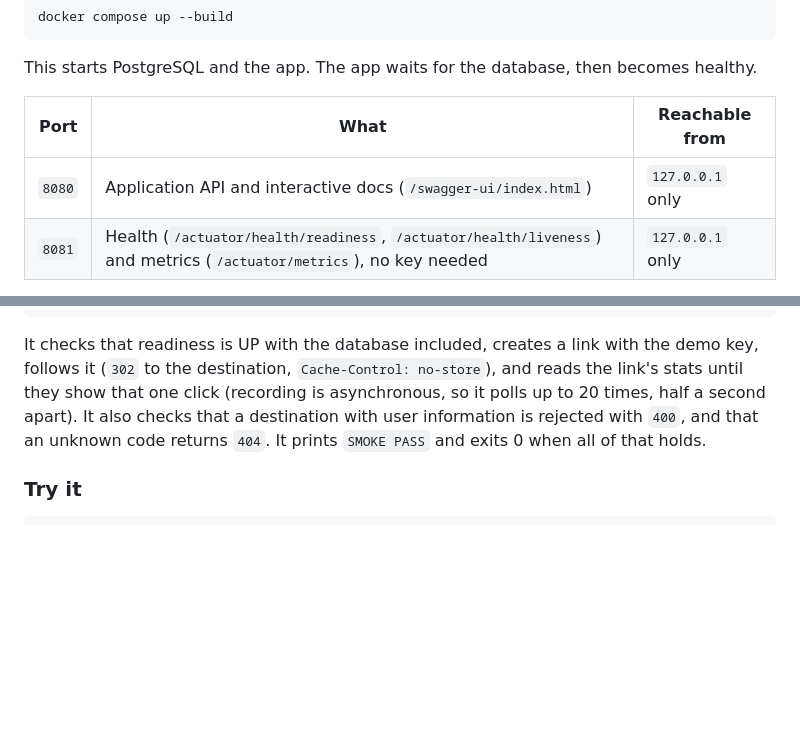
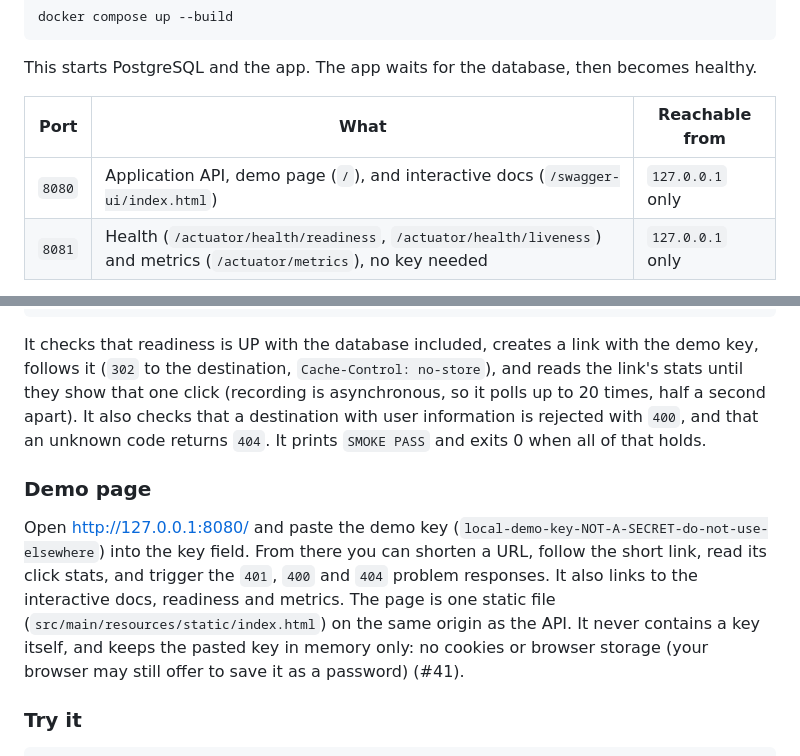
Before and after one commit to ianverderame/url-shortener-ai-assisted, a Markdown page: README.md, 2 parts joined by grey strips. GitHub-like rendering; blank space fills up the shorter version.

Commit message:
docs: document the demo page (#41)
Co-Authored-By: Claude Opus 5.5 <noreply@anthropic.com>

```diff
--- a/README.md
+++ b/README.md
@@ -21,7 +21,7 @@ This starts PostgreSQL and the app. The app waits for the database, then becomes
 
 | Port | What | Reachable from |
 |---|---|---|
-| `8080` | Application API and interactive docs (`/swagger-ui/index.html`) | `127.0.0.1` only |
+| `8080` | Application API, demo page (`/`), and interactive docs (`/swagger-ui/index.html`) | `127.0.0.1` only |
 | `8081` | Health (`/actuator/health/readiness`, `/actuator/health/liveness`) and metrics (`/actuator/metrics`), no key needed | `127.0.0.1` only |
 
 PostgreSQL is not published to your machine.
@@ -39,6 +39,16 @@ follows it (`302` to the destination, `Cache-Control: no-store`), and reads the
 they show that one click (recording is asynchronous, so it polls up to 20 times, half a second
 apart). It also checks that a destination with user information is rejected with `400`, and that
 an unknown code returns `404`. It prints `SMOKE PASS` and exits 0 when all of that holds.
+
+### Demo page
+
+Open <http://127.0.0.1:8080/> and paste the demo key
+(`local-demo-key-NOT-A-SECRET-do-not-use-elsewhere`) into the key field. From there you can
+shorten a URL, follow the short link, read its click stats, and trigger the `401`, `400` and `404`
+problem responses. It also links to the interactive docs, readiness and metrics. The page is one
+static file (`src/main/resources/static/index.html`) on the same origin as the API. It never
+contains a key itself, and keeps the pasted key in memory only: no cookies or browser storage
+(your browser may still offer to save it as a password) (#41).
 
 ### Try it
 
```
